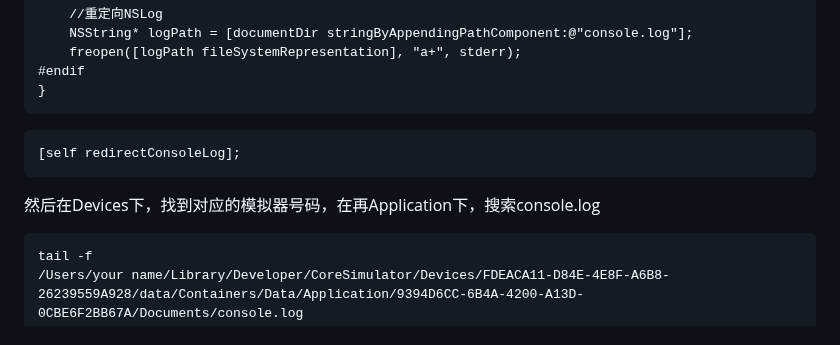
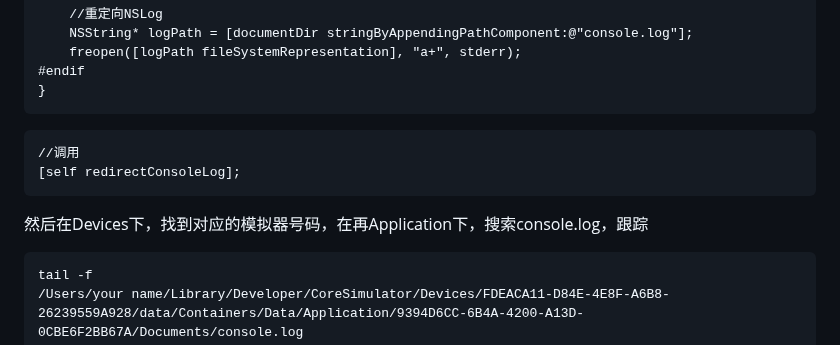
Before and after one commit to CarGuo/GSYGithubAppWeex, a Markdown page: question.md, the part around one of its changes. Drawn GitHub-style.

````diff
--- a/question.md
+++ b/question.md
@@ -100,10 +88,14 @@ ActivityNotFoundException
 #endif
 }
 ```
+
 ```
+//调用
 [self redirectConsoleLog];
 ```
-然后在Devices下，找到对应的模拟器号码，在再Application下，搜索console.log
+
+然后在Devices下，找到对应的模拟器号码，在再Application下，搜索console.log，跟踪
+
 ```
 tail -f
 /Users/your name/Library/Developer/CoreSimulator/Devices/FDEACA11-D84E-4E8F-A6B8-26239559A928/data/Containers/Data/Application/9394D6CC-6B4A-4200-A13D-0CBE6F2BB67A/Documents/console.log
````
Also changed, not shown: other parts of question.md (+40 -52 lines), README.md (+46 -5 lines), 1.jpg (added), 2.jpg (added), 3.jpg (added), thanks.jpg (added), 11 other files.
